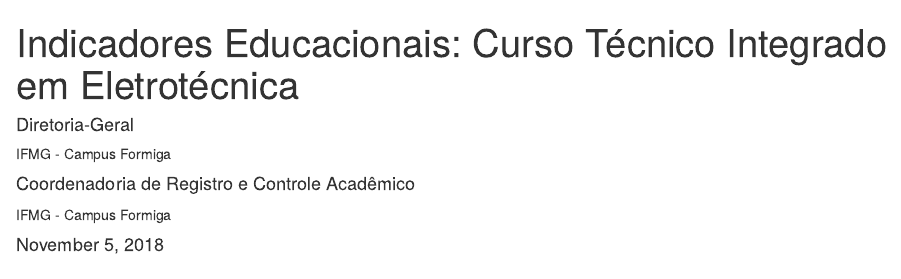
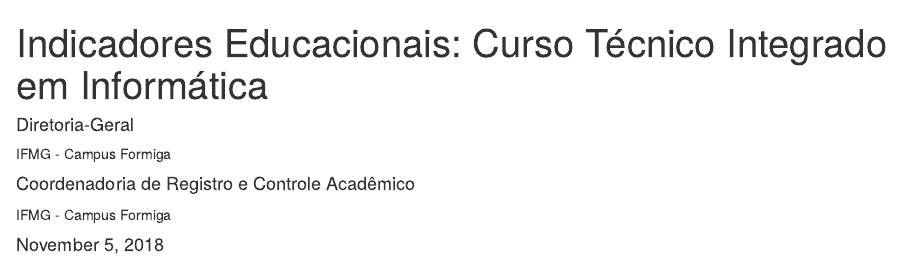
Before and after one commit to washingtonsilva/cursos, an R Markdown document (_posts/2018-11-04-tecnico-integrado-em-eletrotecnica/tecnico-integrado-em-eletrotecnica.Rmd): the page in a window 1100 px wide, from its top. Rendered offline with R 4.5, knitr and Pandoc, with nearby package versions; drawn as R Markdown's standard HTML page in place of the format the file asks for.

Commit message:
Correcao 1 Eletrotecnica e Informatica

```diff
--- a/_posts/2018-11-04-tecnico-integrado-em-eletrotecnica/tecnico-integrado-em-eletrotecnica.Rmd
+++ b/_posts/2018-11-04-tecnico-integrado-em-eletrotecnica/tecnico-integrado-em-eletrotecnica.Rmd
@@ -1,7 +1,7 @@
 ---
-title: "Indicadores Educacionais: Curso Técnico Integrado em Eletrotécnica"
+title: "Indicadores Educacionais: Curso Técnico Integrado em Informática"
 description: |
-  Estatísticas educacionais do Curso Técnico Integrado em Eletrotécnica
+  Estatísticas educacionais do Curso Técnico Integrado em Informática
 date: November 5, 2018
 preview: images/pre.png
 author:
```
Also changed, not shown: _posts/2018-11-04-tecnico-integrado-em-informatica/tecnico-integrado-em-informatica.Rmd (+2 -2 lines), _posts/2018-11-04-tecnico-integrado-em-informatica/tecnico-integrado-em-informatica.html, index.html, posts/posts.json, 5 other files.
